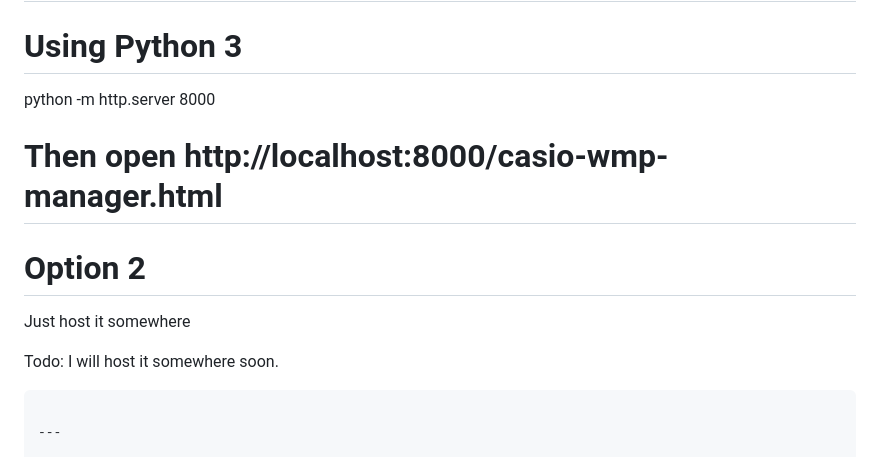
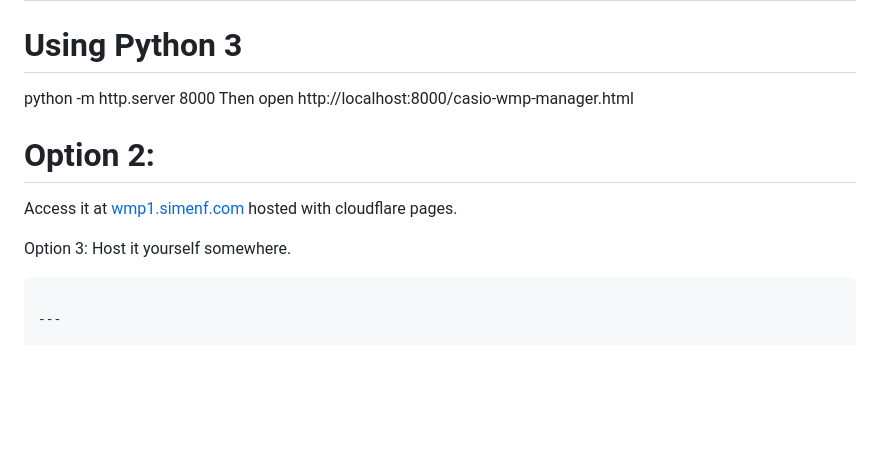
Before and after one commit to fatso83/casio-wmp1, a Markdown page: README.md, the part around the change. Rendered like a GitHub page; blank space fills up the shorter version.

Commit message:
Added reference to wmp1.simenf.com where the app is hosted

````diff
--- a/README.md
+++ b/README.md
@@ -49,12 +49,13 @@ Webusb only works over https or from localhost:
 # Option 1: Serve locally (recommended for security)
 # Using Python 3
 python -m http.server 8000
-# Then open http://localhost:8000/casio-wmp-manager.html
+Then open http://localhost:8000/casio-wmp-manager.html
 
-# Option 2
-Just host it somewhere
+# Option 2:
+Access it at [wmp1.simenf.com](https://wmp1.simenf.com) hosted with cloudflare pages.
 
-Todo: I will host it somewhere soon.
+Option 3:
+Host it yourself somewhere.
 ```
 
 ---
````
